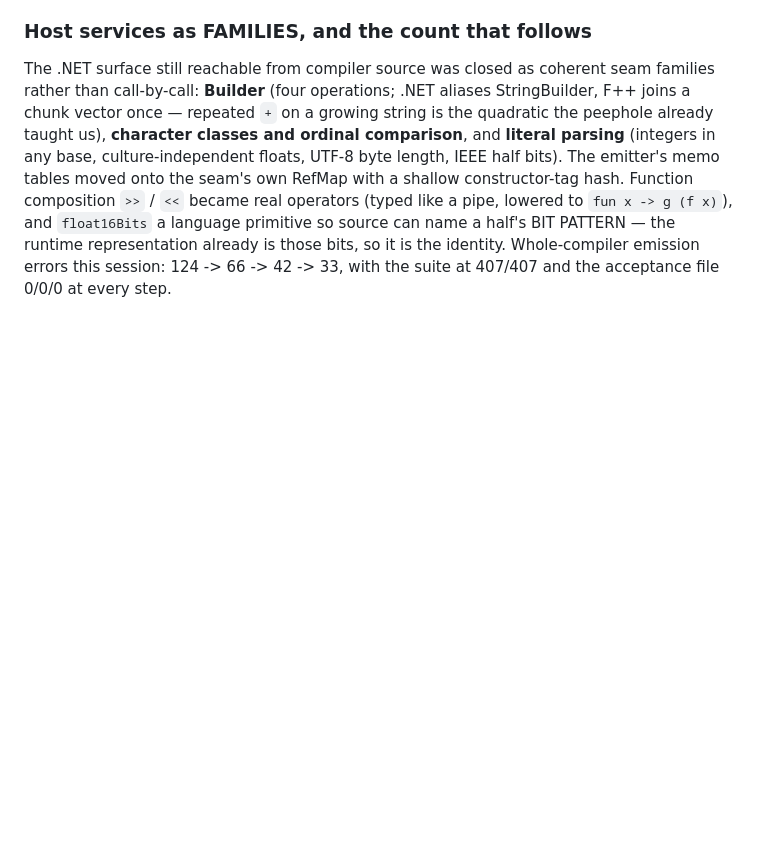
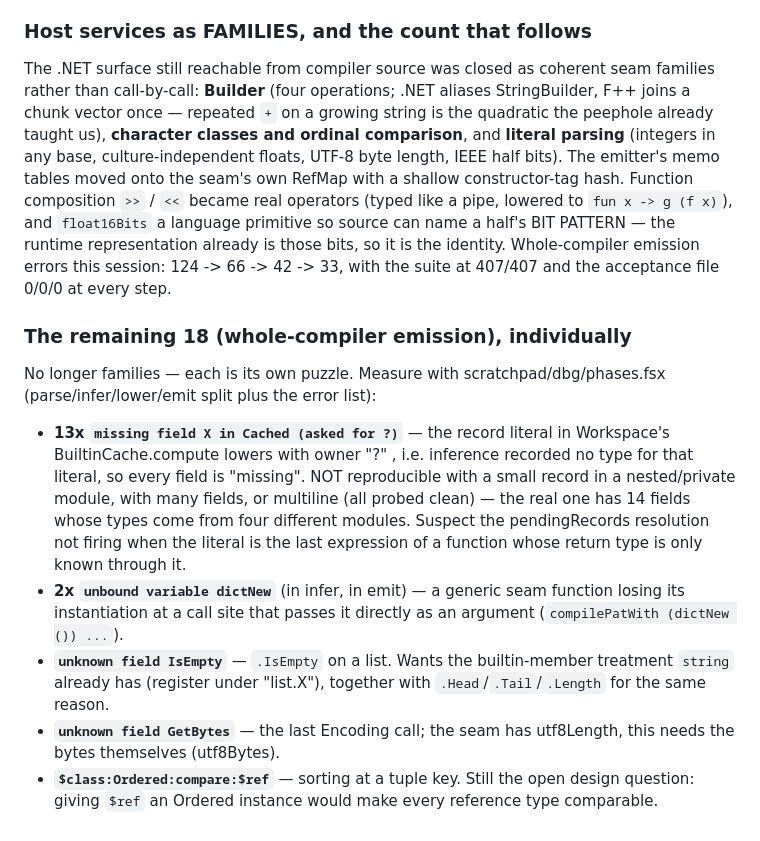
Before and after one commit to krauthaufen/fpp, a Markdown page: PLAN.md, the part around the change. GitHub-like rendering; blank space fills up the shorter version.

Commit message:
Record the remaining 18 emission errors individually

```diff
--- a/PLAN.md
+++ b/PLAN.md
@@ -1555,3 +1555,27 @@ language primitive so source can name a half's BIT PATTERN — the runtime
 representation already is those bits, so it is the identity.
 Whole-compiler emission errors this session: 124 -> 66 -> 42 -> 33, with the
 suite at 407/407 and the acceptance file 0/0/0 at every step.
+
+### The remaining 18 (whole-compiler emission), individually
+No longer families — each is its own puzzle. Measure with
+scratchpad/dbg/phases.fsx (parse/infer/lower/emit split plus the error list):
+
+- **13x `missing field X in Cached (asked for ?)`** — the record literal in
+  Workspace's BuiltinCache.compute lowers with owner "?" , i.e. inference
+  recorded no type for that literal, so every field is "missing". NOT
+  reproducible with a small record in a nested/private module, with many
+  fields, or multiline (all probed clean) — the real one has 14 fields whose
+  types come from four different modules. Suspect the pendingRecords
+  resolution not firing when the literal is the last expression of a function
+  whose return type is only known through it.
+- **2x `unbound variable dictNew`** (in infer, in emit) — a generic seam
+  function losing its instantiation at a call site that passes it directly as
+  an argument (`compilePatWith (dictNew ()) ...`).
+- **`unknown field IsEmpty`** — `.IsEmpty` on a list. Wants the builtin-member
+  treatment `string` already has (register under "list.X"), together with
+  `.Head`/`.Tail`/`.Length` for the same reason.
+- **`unknown field GetBytes`** — the last Encoding call; the seam has
+  utf8Length, this needs the bytes themselves (utf8Bytes).
+- **`$class:Ordered:compare:$ref`** — sorting at a tuple key. Still the open
+  design question: giving `$ref` an Ordered instance would make every
+  reference type comparable.
```
